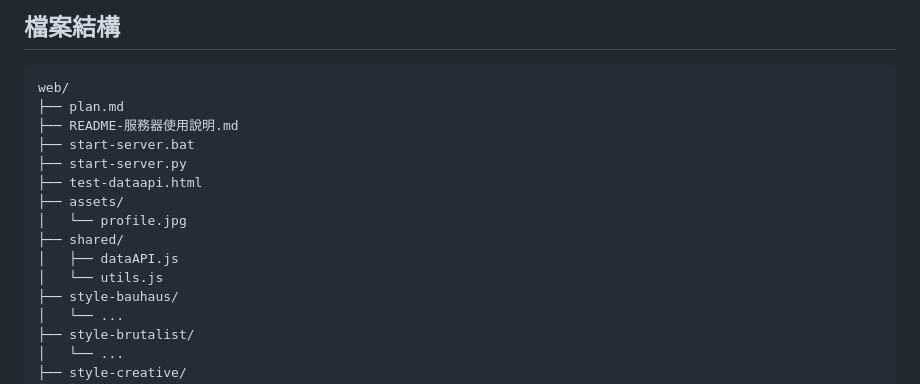
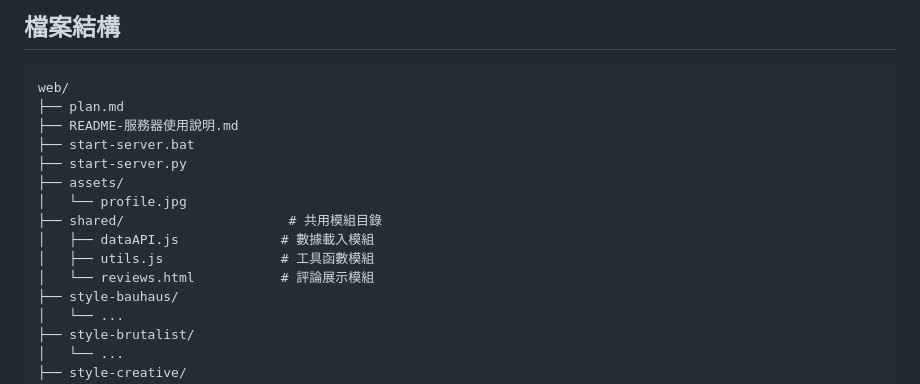
Before and after one commit to Chang-Ming-Huang/map_info, a Markdown page: web/plan.md, the part around one of its changes. Rendered like a GitHub page.

```diff
--- a/web/plan.md
+++ b/web/plan.md
@@ -89,12 +89,12 @@ web/
 ├── README-服務器使用說明.md
 ├── start-server.bat
 ├── start-server.py
-├── test-dataapi.html
 ├── assets/
 │   └── profile.jpg
-├── shared/
-│   ├── dataAPI.js
-│   └── utils.js
+├── shared/                     # 共用模組目錄
+│   ├── dataAPI.js             # 數據載入模組
+│   ├── utils.js               # 工具函數模組
+│   └── reviews.html           # 評論展示模組
 ├── style-bauhaus/
 │   └── ...
 ├── style-brutalist/
```
Also changed, not shown: other parts of web/plan.md (+41 -3 lines).
